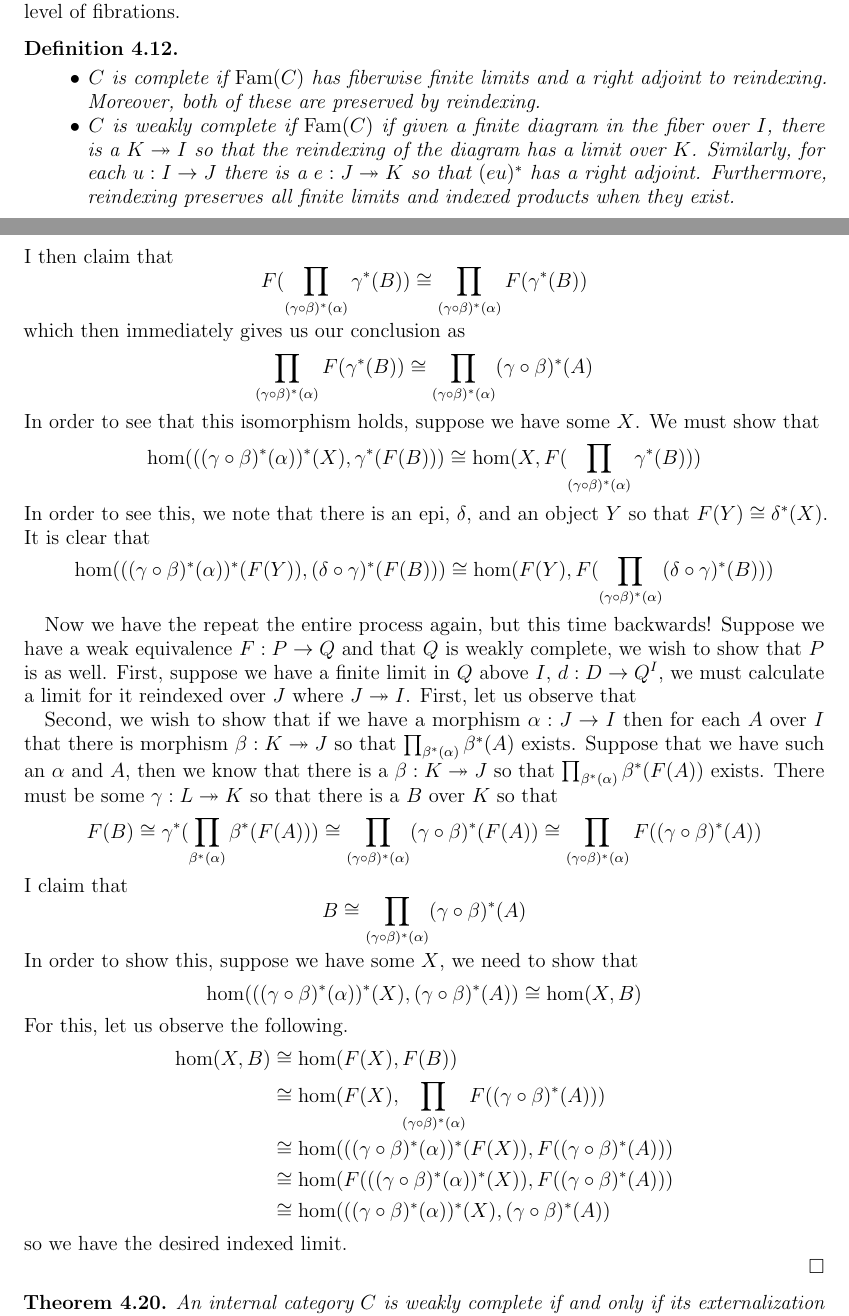
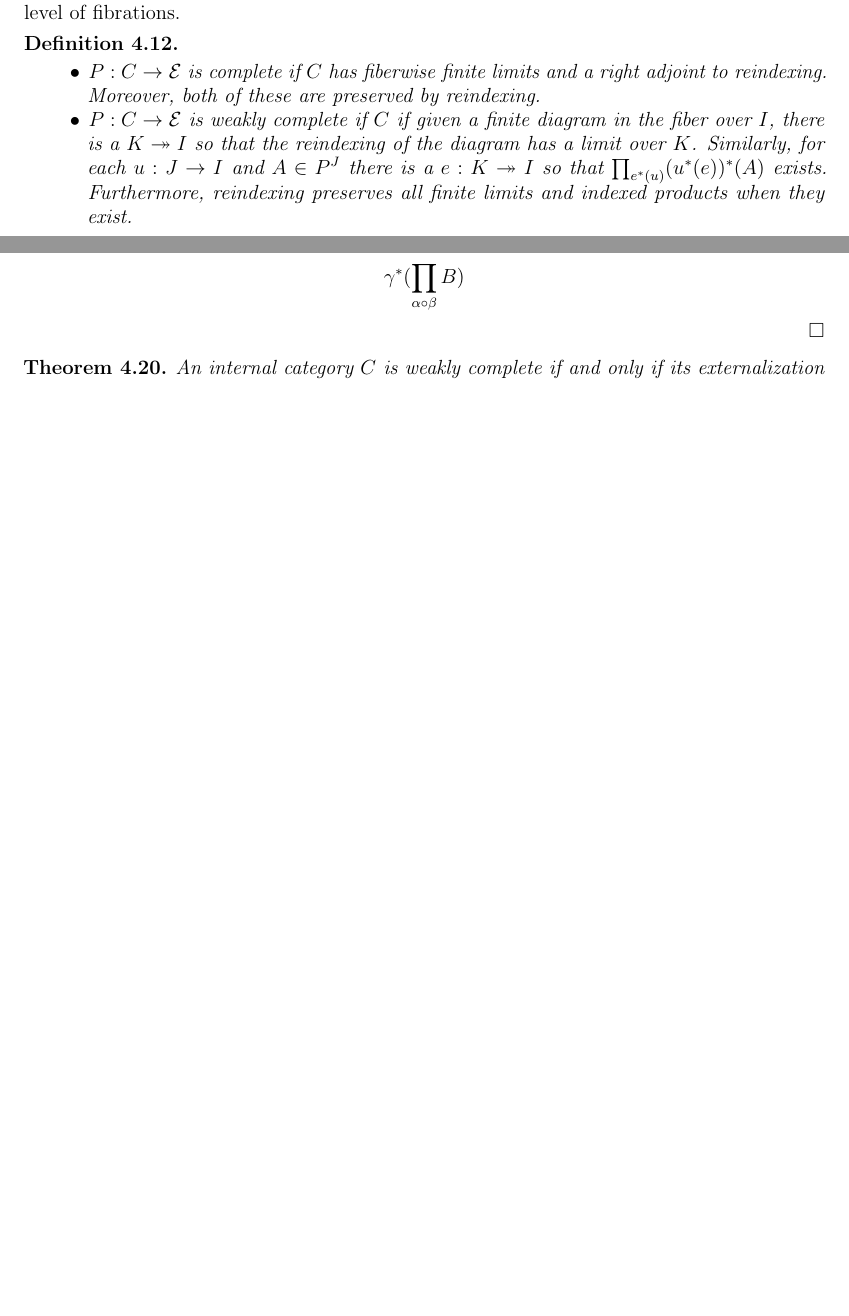
Before and after one commit to jozefg/effective-topos, a LaTeX paper (small-complete-categories/main.tex, which reads small-complete-categories/complete.tex): two parts of pages 12 and 20 of 29 before the commit and two parts of pages 12 and 20 of 28 after it, joined at a grey line, cut so that both start at the same text, the shorter picture padded with empty space. Compiled offline with pdfLaTeX.

Commit message:
Some noodling around

```diff
--- a/small-complete-categories/complete.tex
+++ b/small-complete-categories/complete.tex
@@ -363,15 +363,16 @@ As a final observation, this notion of completeness has a pleasant
 characterization at the level of fibrations.
 \begin{defn}\label{defn:complete:completefibration}\hfill
   \begin{itemize}
-  \item $C$ is complete if $\family(C)$ has fiberwise finite limits and a
-    right adjoint to reindexing. Moreover, both of these are preserved
-    by reindexing.
-  \item $C$ is weakly complete if $\family(C)$ if given a finite
+  \item $P : C \to \Etop$ is complete if $C$ has fiberwise finite
+    limits and a right adjoint to reindexing. Moreover, both of these
+    are preserved by reindexing.
+  \item $P : C \to \Etop$ is weakly complete if $C$ if given a finite
     diagram in the fiber over $I$, there is a $K \epi I$ so that the
     reindexing of the diagram has a limit over $K$. Similarly, for
-    each $u : I \to J$ there is a $e : J \epi K$ so that $(eu)^*$ has
-    a right adjoint. Furthermore, reindexing preserves all finite
-    limits and indexed products when they exist.
+    each $u : J \to I$ and $A \in P^J$ there is a $e : K \epi I$ so
+    that $\prod_{e^*(u)} (u^*(e))^*(A)$ exists. Furthermore,
+    reindexing preserves all finite limits and indexed products when
+    they exist.
   \end{itemize}
 \end{defn}
 Like any good categorical definition, we shall expect completeness and
@@ -924,69 +925,51 @@ this topology.
   \]
-  I then claim that
+  By Beck-Chevalley we have that the above is isomorphic to
   \[
-    F(\prod_{(\gamma \circ \beta)^*(\alpha)} \gamma^*(B)) \cong
-    \prod_{(\gamma \circ \beta)^*(\alpha)} F(\gamma^*(B))
-  \]
-  which then immediately gives us our conclusion as
-  \[
-    \prod_{(\gamma \circ \beta)^*(\alpha)} F(\gamma^*(B)) \cong
-    \prod_{(\gamma \circ \beta)^*(\alpha)} (\gamma \circ \beta)^*(A)
-  \]
-  In order to see that this isomorphism holds, suppose we have some
-  $X$. We must show that
-  \[
-    \hom(((\gamma \circ \beta)^*(\alpha))^*(X), \gamma^*(F(B))) \cong
-    \hom(X, F(\prod_{(\gamma \circ \beta)^*(\alpha)} \gamma^*(B)))
-  \]
-  In order to see this, we note that there is an epi, $\delta$, and an
-  object $Y$ so that $F(Y) \cong \delta^*(X)$. It is clear that
-  \[
-    \hom(((\gamma \circ \beta)^*(\alpha))^*(F(Y)), (\delta \circ \gamma)^*(F(B))) \cong
-    \hom(F(Y), F(\prod_{(\gamma \circ \beta)^*(\alpha)} (\delta \circ \gamma)^*(B)))
+    \gamma^*(\prod_{\alpha \circ \beta} B)
   \]
 
 
 
 
 
-  Now we have the repeat the entire process again, but this time
-  backwards! Suppose we have a weak equivalence $F : P \to Q$ and that
-  $Q$ is weakly complete, we wish to show that $P$ is as well. First,
-  suppose we have a finite limit in $Q$ above $I$, $d : D \to Q^I$, we
-  must calculate a limit for it reindexed over $J$ where $J \epi
-  I$. First, let us observe that
+  % Now we have the repeat the entire process again, but this time
+  % backwards! Suppose we have a weak equivalence $F : P \to Q$ and that
+  % $Q$ is weakly complete, we wish to show that $P$ is as well. First,
+  % suppose we have a finite limit in $Q$ above $I$, $d : D \to Q^I$, we
+  % must calculate a limit for it reindexed over $J$ where $J \epi
+  % I$. First, let us observe that
 
-  Second, we wish to show that if we have a morphism
-  $\alpha : J \to I$ then for each $A$ over $I$ that there is morphism
-  $\beta : K \epi J$ so that $\prod_{\beta^*(\alpha)} \beta^*(A)$
-  exists. Suppose that we have such an $\alpha$ and $A$, then we know
-  that there is a $\beta : K \epi J$ so that
-  $\prod_{\beta^*(\alpha)} \beta^*(F(A))$ exists. There must be some
-  $\gamma : L \epi K$ so that there is a $B$ over $K$ so that
-  \[
-    F(B) \cong \gamma^*(\prod_{\beta^*(\alpha)} \beta^*(F(A)))
-    \cong \prod_{(\gamma \circ \beta)^*(\alpha)} (\gamma \circ \beta)^*(F(A))
-    \cong \prod_{(\gamma \circ \beta)^*(\alpha)} F((\gamma \circ \beta)^*(A))
-  \]
-  I claim that
-  \[
-    B \cong \prod_{(\gamma \circ \beta)^*(\alpha)} (\gamma \circ \beta)^*(A)
-  \]
-  In order to show this, suppose we have some $X$, we need to show
-  that
-  \[
-    \hom(((\gamma \circ \beta)^*(\alpha))^*(X), (\gamma \circ \beta)^*(A)) \cong
-    \hom(X, B)
-  \]
-  For this, let us observe the following.
-  \begin{align*}
-    \hom(X, B) &\cong \hom(F(X), F(B))\\
-    &\cong \hom(F(X), \prod_{(\gamma \circ \beta)^*(\alpha)} F((\gamma \circ \beta)^*(A)))\\
-    &\cong \hom(((\gamma \circ \beta)^*(\alpha))^*(F(X)), F((\gamma \circ \beta)^*(A)))\\
-    &\cong \hom(F(((\gamma \circ \beta)^*(\alpha))^*(X)), F((\gamma \circ \beta)^*(A)))\\
-    &\cong \hom(((\gamma \circ \beta)^*(\alpha))^*(X), (\gamma \circ \beta)^*(A))
-  \end{align*}
-  so we have the desired indexed limit.
+  % Second, we wish to show that if we have a morphism
+  % $\alpha : J \to I$ then for each $A$ over $I$ that there is morphism
+  % $\beta : K \epi J$ so that $\prod_{\beta^*(\alpha)} \beta^*(A)$
+  % exists. Suppose that we have such an $\alpha$ and $A$, then we know
+  % that there is a $\beta : K \epi J$ so that
+  % $\prod_{\beta^*(\alpha)} \beta^*(F(A))$ exists. There must be some
+  % $\gamma : L \epi K$ so that there is a $B$ over $K$ so that
+  % \[
+  %   F(B) \cong \gamma^*(\prod_{\beta^*(\alpha)} \beta^*(F(A)))
+  %   \cong \prod_{(\gamma \circ \beta)^*(\alpha)} (\gamma \circ \beta)^*(F(A))
+  %   \cong \prod_{(\gamma \circ \beta)^*(\alpha)} F((\gamma \circ \beta)^*(A))
+  % \]
+  % I claim that
+  % \[
+  %   B \cong \prod_{(\gamma \circ \beta)^*(\alpha)} (\gamma \circ \beta)^*(A)
+  % \]
+  % In order to show this, suppose we have some $X$, we need to show
+  % that
+  % \[
+  %   \hom(((\gamma \circ \beta)^*(\alpha))^*(X), (\gamma \circ \beta)^*(A)) \cong
+  %   \hom(X, B)
+  % \]
+  % For this, let us observe the following.
+  % \begin{align*}
+  %   \hom(X, B) &\cong \hom(F(X), F(B))\\
+  %   &\cong \hom(F(X), \prod_{(\gamma \circ \beta)^*(\alpha)} F((\gamma \circ \beta)^*(A)))\\
+  %   &\cong \hom(((\gamma \circ \beta)^*(\alpha))^*(F(X)), F((\gamma \circ \beta)^*(A)))\\
+  %   &\cong \hom(F(((\gamma \circ \beta)^*(\alpha))^*(X)), F((\gamma \circ \beta)^*(A)))\\
+  %   &\cong \hom(((\gamma \circ \beta)^*(\alpha))^*(X), (\gamma \circ \beta)^*(A))
+  % \end{align*}
+  % so we have the desired indexed limit.
 
 \end{proof}
 
```
Also changed, not shown: bibliography.bib (+4 -4 lines), small-complete-categories/complete.tex (14 more changed lines).
